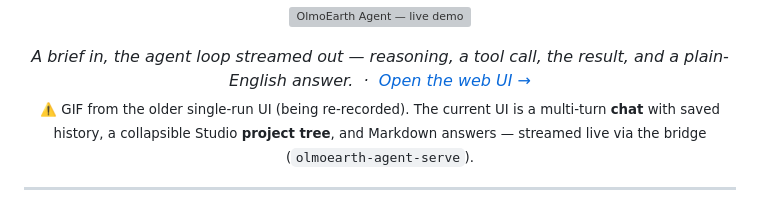
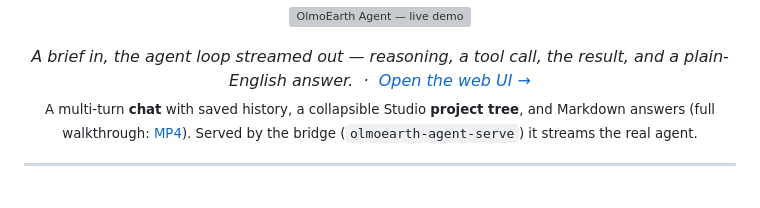
Before and after one commit to 2imi9/OlmoEarth-Agent, a Markdown page: README.md, the part around the change. Drawn GitHub-style; grey boxes are pictures that could not be loaded.

```diff
--- a/README.md
+++ b/README.md
@@ -21,7 +21,7 @@
 
 <div align="center"><em>A brief in, the agent loop streamed out — reasoning, a tool call, the result, and a plain-English answer. &nbsp;·&nbsp; <a href="webui/">Open the web UI →</a></em></div>
 
-<div align="center"><sub>⚠️ GIF from the older single-run UI (being re-recorded). The current UI is a multi-turn <strong>chat</strong> with saved history, a collapsible Studio <strong>project tree</strong>, and Markdown answers — streamed live via the bridge (<code>olmoearth-agent-serve</code>).</sub></div>
+<div align="center"><sub>A multi-turn <strong>chat</strong> with saved history, a collapsible Studio <strong>project tree</strong>, and Markdown answers (full walkthrough: <a href="webui/demo/olmoearth-agent-demo.mp4">MP4</a>). Served by the bridge (<code>olmoearth-agent-serve</code>) it streams the real agent.</sub></div>
 
 ---
 
```
Also changed, not shown: webui/DESIGN_NOTES.md (+2 -1 lines), webui/README.md (+6 -7 lines), webui/screenshots/desktop.png, 3 other files.
